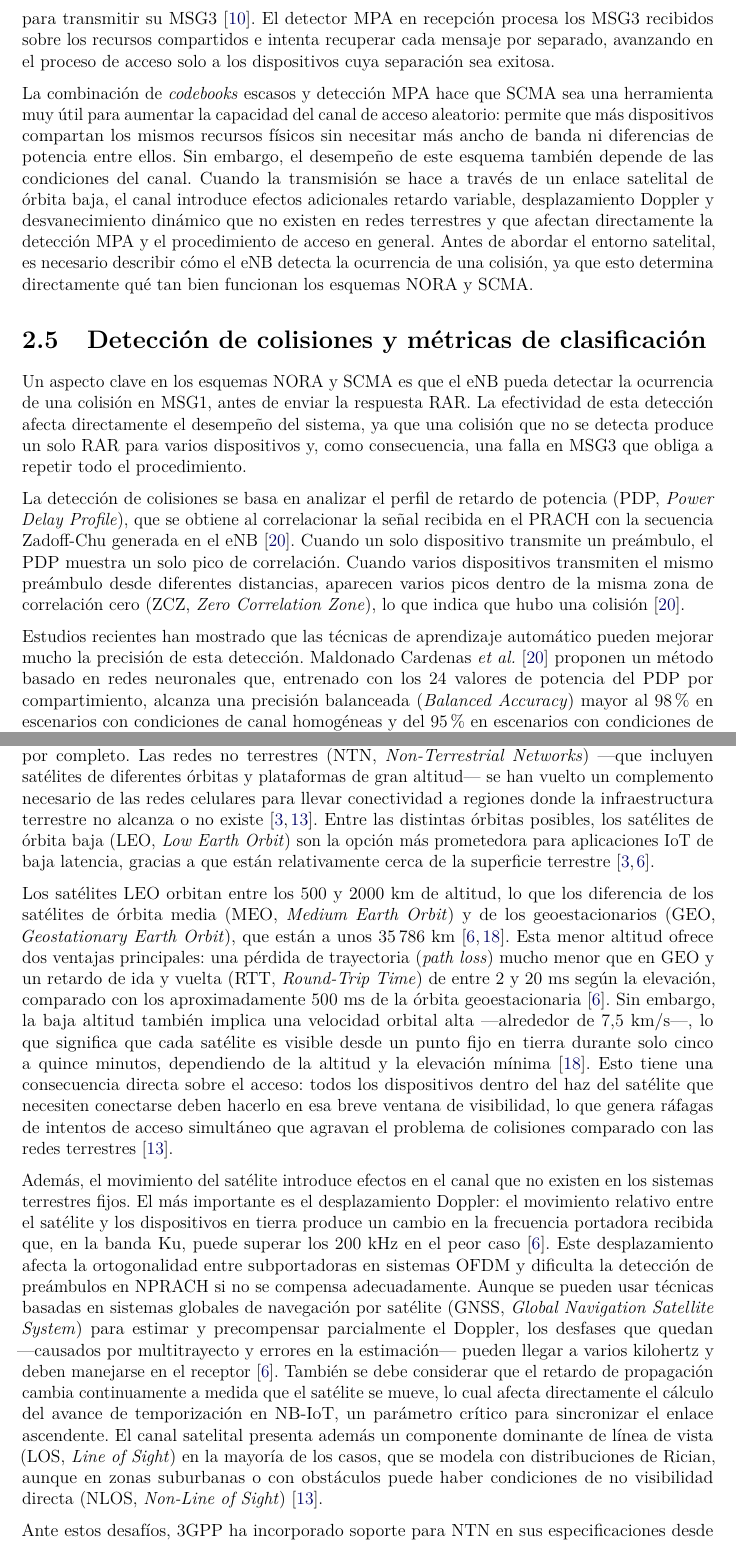
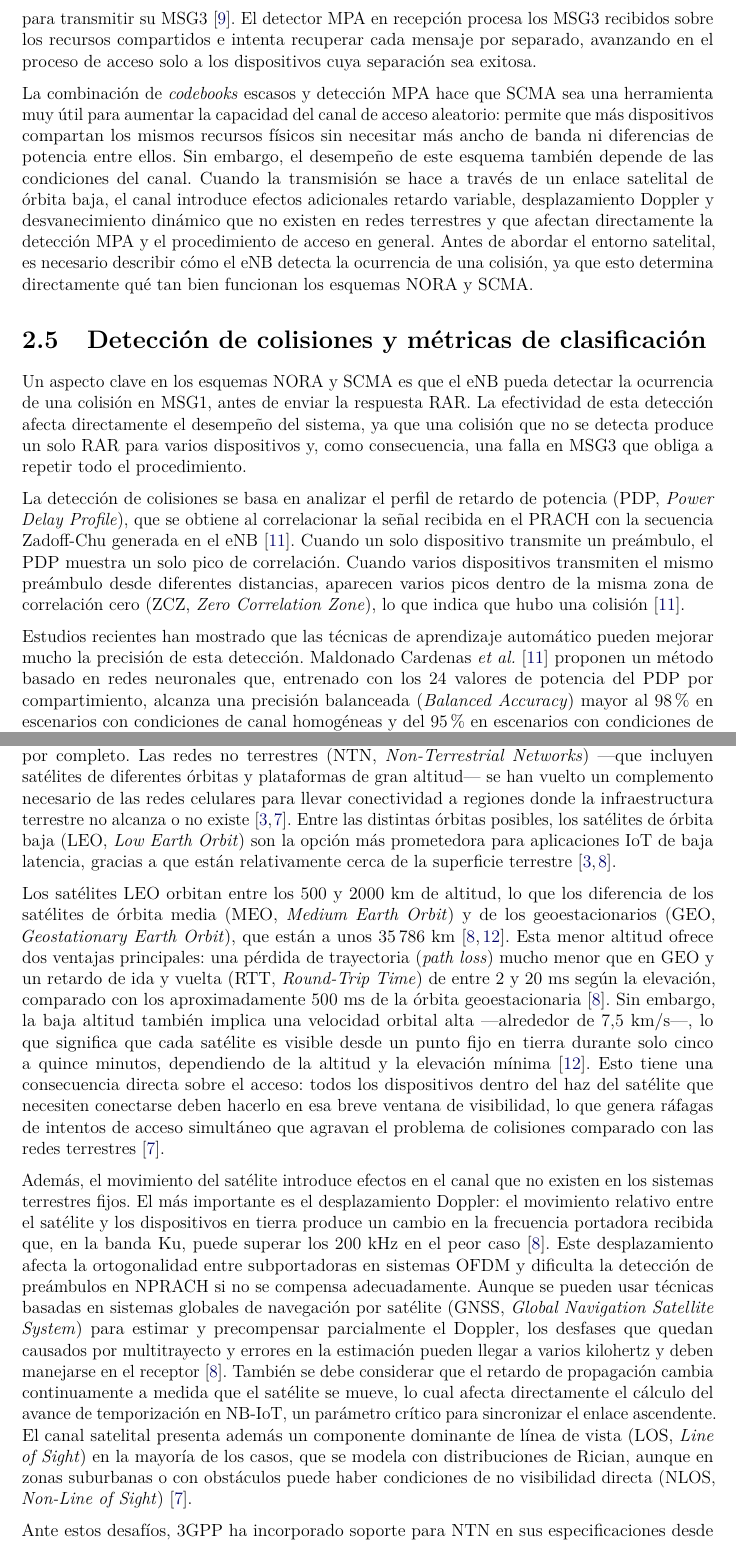
Before and after one commit to Gemudesakio/definitivo_overleaf3, a LaTeX thesis (main.tex, which reads ch02_marco_teorico.tex): two parts of pages 14 and 16 of 78, joined at a grey line, cut so that both start at the same text. Compiled offline with pdfLaTeX.

Commit message:
commit julian referencias

```diff
--- a/ch02_marco_teorico.tex
+++ b/ch02_marco_teorico.tex
@@ -290,7 +290,7 @@ diferencia de ToA o de potencia por sí sola. En el esquema CRACS-R
 (\cref{sec:cracs_r}), el eNB responde a cada preámbulo colisionado
 con dos RAR, cada uno con seis \textit{codebooks} disponibles, de manera que los dispositivos
 colisionados pueden elegir combinaciones distintas de RAR y \textit{codebook} para transmitir
-su MSG3~\cite{ref10}. El detector MPA en recepción procesa los MSG3 recibidos sobre los
+su MSG3~\cite{ref9}. El detector MPA en recepción procesa los MSG3 recibidos sobre los
 recursos compartidos e intenta recuperar cada mensaje por separado, avanzando en el proceso
 de acceso solo a los dispositivos cuya separación sea exitosa.
 
@@ -319,14 +319,14 @@ consecuencia, una falla en MSG3 que obliga a repetir todo el procedimiento.
 
 La detección de colisiones se basa en analizar el perfil de retardo de potencia (PDP,
 \textit{Power Delay Profile}), que se obtiene al correlacionar la señal recibida en el PRACH
-con la secuencia Zadoff-Chu generada en el eNB~\cite{ref20}. Cuando un solo
+con la secuencia Zadoff-Chu generada en el eNB~\cite{ref11}. Cuando un solo
 dispositivo transmite un preámbulo, el PDP muestra un solo pico de correlación. Cuando varios
 dispositivos transmiten el mismo preámbulo desde diferentes distancias, aparecen varios picos
 dentro de la misma zona de correlación cero (ZCZ, \textit{Zero Correlation Zone}), lo que
-indica que hubo una colisión~\cite{ref20}.
+indica que hubo una colisión~\cite{ref11}.
 
 Estudios recientes han mostrado que las técnicas de aprendizaje automático pueden mejorar
-mucho la precisión de esta detección. Maldonado Cardenas \textit{et al.}~\cite{ref20}
+mucho la precisión de esta detección. Maldonado Cardenas \textit{et al.}~\cite{ref11}
 proponen un método basado en redes neuronales que, entrenado con los 24 valores de potencia
 del PDP por compartimiento, alcanza una precisión balanceada (\textit{Balanced Accuracy})
 mayor al 98\,\% en escenarios con condiciones de canal homogéneas y del 95\,\% en
@@ -427,43 +427,43 @@ espacio, estas condiciones cambian por completo. Las redes no terrestres (NTN,
 \textit{Non-Terrestrial Networks}) ---que incluyen satélites de diferentes órbitas y
 plataformas de gran altitud--- se han vuelto un complemento necesario de las redes celulares
 para llevar conectividad a regiones donde la infraestructura terrestre no alcanza o no
-existe~\cite{ref3, ref13}. Entre las distintas órbitas posibles, los satélites de órbita
+existe~\cite{ref3, ref7}. Entre las distintas órbitas posibles, los satélites de órbita
 baja (LEO, \textit{Low Earth Orbit}) son la opción más prometedora para aplicaciones IoT de
 baja latencia, gracias a que están relativamente cerca de la superficie
-terrestre~\cite{ref3, ref6}.
+terrestre~\cite{ref3, ref8}.
 
 Los satélites LEO orbitan entre los 500 y 2000 km de altitud, lo que los diferencia de los
 satélites de órbita media (MEO, \textit{Medium Earth Orbit}) y de los geoestacionarios
 (GEO, \textit{Geostationary Earth Orbit}), que están a unos
-35\,786 km~\cite{ref6, ref18}. Esta menor altitud ofrece dos ventajas principales: una
+35\,786 km~\cite{ref8, ref12}. Esta menor altitud ofrece dos ventajas principales: una
 pérdida de trayectoria (\textit{path loss}) mucho menor que en GEO y un retardo de ida y
 vuelta (RTT, \textit{Round-Trip Time}) de entre 2 y 20 ms según la elevación, comparado con
-los aproximadamente 500 ms de la órbita geoestacionaria~\cite{ref6}. Sin embargo, la baja
+los aproximadamente 500 ms de la órbita geoestacionaria~\cite{ref8}. Sin embargo, la baja
 altitud también implica una velocidad orbital alta ---alrededor de 7{,}5 km/s---, lo que
 significa que cada satélite es visible desde un punto fijo en tierra durante solo cinco a
-quince minutos, dependiendo de la altitud y la elevación mínima~\cite{ref18}. Esto tiene
+quince minutos, dependiendo de la altitud y la elevación mínima~\cite{ref12}. Esto tiene
 una consecuencia directa sobre el acceso: todos los dispositivos dentro del haz del satélite
 que necesiten conectarse deben hacerlo en esa breve ventana de visibilidad, lo que genera
 ráfagas de intentos de acceso simultáneo que agravan el problema de colisiones comparado
-con las redes terrestres~\cite{ref13}.
+con las redes terrestres~\cite{ref7}.
 
 Además, el movimiento del satélite introduce efectos en el canal que no existen en los
 sistemas terrestres fijos. El más importante es el desplazamiento Doppler: el movimiento
 relativo entre el satélite y los dispositivos en tierra produce un cambio en la frecuencia
 portadora recibida que, en la banda Ku, puede superar los 200 kHz en el peor
-caso~\cite{ref6}. Este desplazamiento afecta la ortogonalidad entre subportadoras en sistemas
+caso~\cite{ref8}. Este desplazamiento afecta la ortogonalidad entre subportadoras en sistemas
 OFDM y dificulta la detección de preámbulos en NPRACH si no se compensa adecuadamente.
 Aunque se pueden usar técnicas basadas en sistemas globales de navegación por satélite (GNSS,
 \textit{Global Navigation Satellite System}) para estimar y precompensar parcialmente el
-Doppler, los desfases que quedan ---causados por multitrayecto y errores en la estimación---
-pueden llegar a varios kilohertz y deben manejarse en el receptor~\cite{ref6}. También se debe
+Doppler, los desfases que quedan causados por multitrayecto y errores en la estimación
+pueden llegar a varios kilohertz y deben manejarse en el receptor~\cite{ref8}. También se debe
 considerar que el retardo de propagación cambia continuamente a medida que el satélite
 se mueve, lo cual afecta directamente el cálculo del avance de temporización en NB-IoT, un
 parámetro crítico para sincronizar el enlace ascendente. El canal satelital presenta además
 un componente dominante de línea de vista (LOS, \textit{Line of Sight}) en la mayoría de los
 casos, que se modela con distribuciones de Rician, aunque en zonas suburbanas o con
 obstáculos puede haber condiciones de no visibilidad directa (NLOS, \textit{Non-Line of
-Sight})~\cite{ref13}.
+Sight})~\cite{ref7}.
 
 Ante estos desafíos, 3GPP ha incorporado soporte para NTN en sus especificaciones desde la
 Release 16, con una integración más completa en la Release 17, donde se formaliza la
```
Also changed, not shown: ch06_diseno.tex (+3 -3 lines), ch02_marco_teorico.tex (32 more changed lines).
